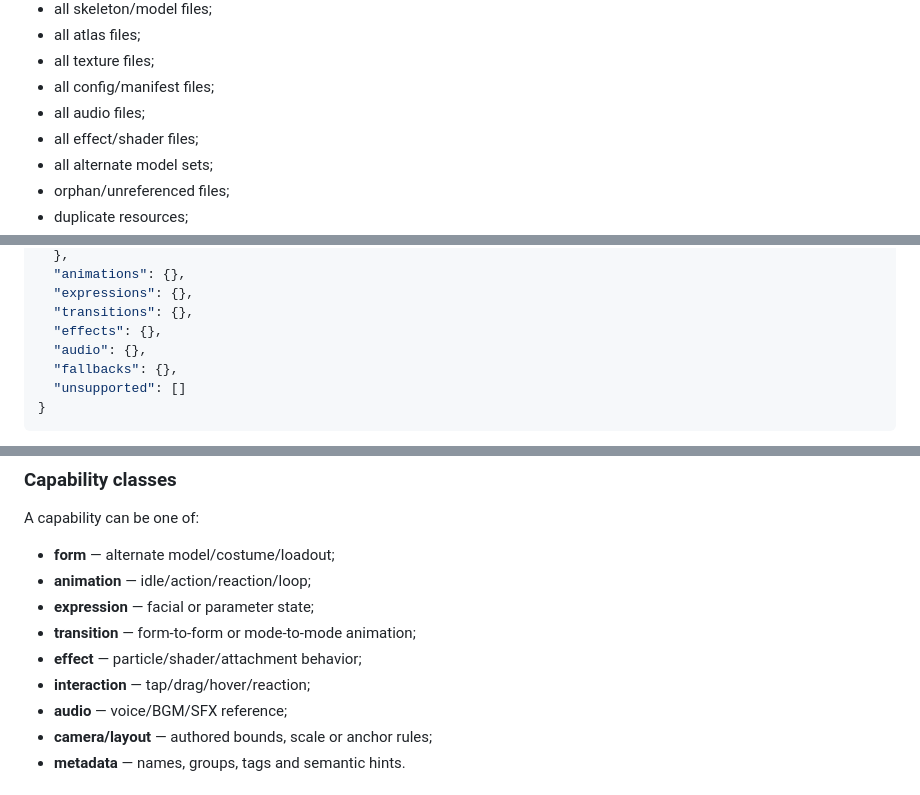
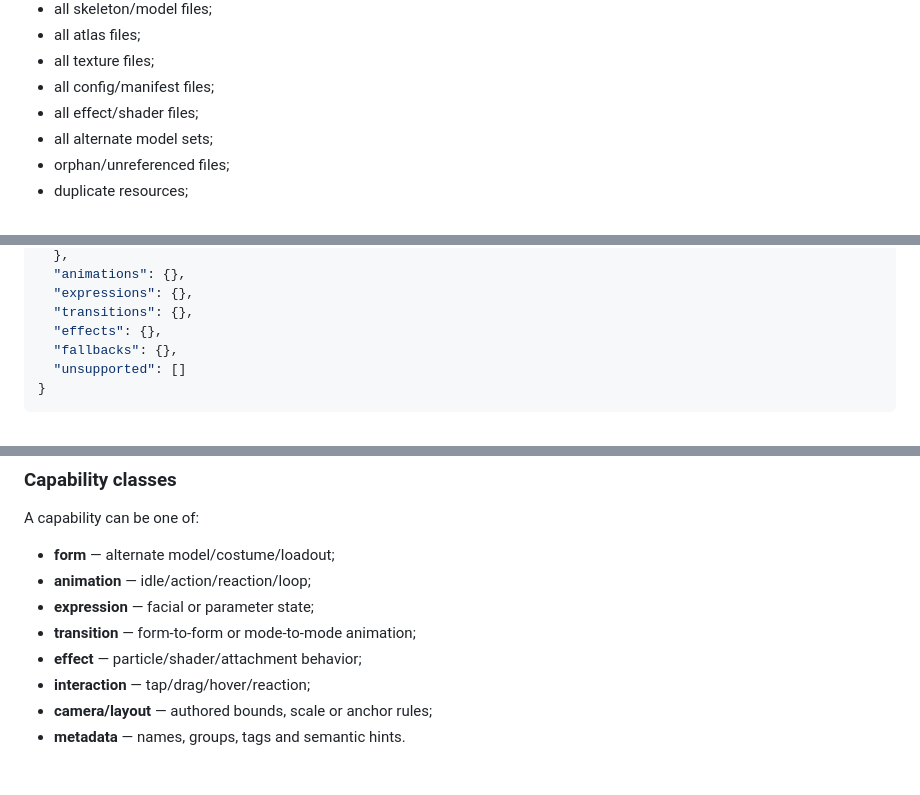
Before and after one commit to Jvust1/mygpt, a Markdown page: docs/SKIN_FULL_UTILIZATION_PLAN.md, 3 parts joined by grey strips. Rendered like a GitHub page.

```diff
--- a/docs/SKIN_FULL_UTILIZATION_PLAN.md
+++ b/docs/SKIN_FULL_UTILIZATION_PLAN.md
@@ -74,7 +74,6 @@ Before renderer implementation, produce a machine-readable inventory containing
 - all atlas files;
 - all texture files;
 - all config/manifest files;
-- all audio files;
 - all effect/shader files;
 - all alternate model sets;
 - orphan/unreferenced files;
@@ -103,7 +102,6 @@ Each skin should eventually expose a normalized manifest similar to:
   "expressions": {},
   "transitions": {},
   "effects": {},
-  "audio": {},
   "fallbacks": {},
   "unsupported": []
 }
@@ -121,7 +119,6 @@ A capability can be one of:
 - **transition** — form-to-form or mode-to-mode animation;
 - **effect** — particle/shader/attachment behavior;
 - **interaction** — tap/drag/hover/reaction;
-- **audio** — voice/BGM/SFX reference;
 - **camera/layout** — authored bounds, scale or anchor rules;
 - **metadata** — names, groups, tags and semantic hints.
 
```
Also changed, not shown: other parts of docs/SKIN_FULL_UTILIZATION_PLAN.md (+7 -16 lines).
